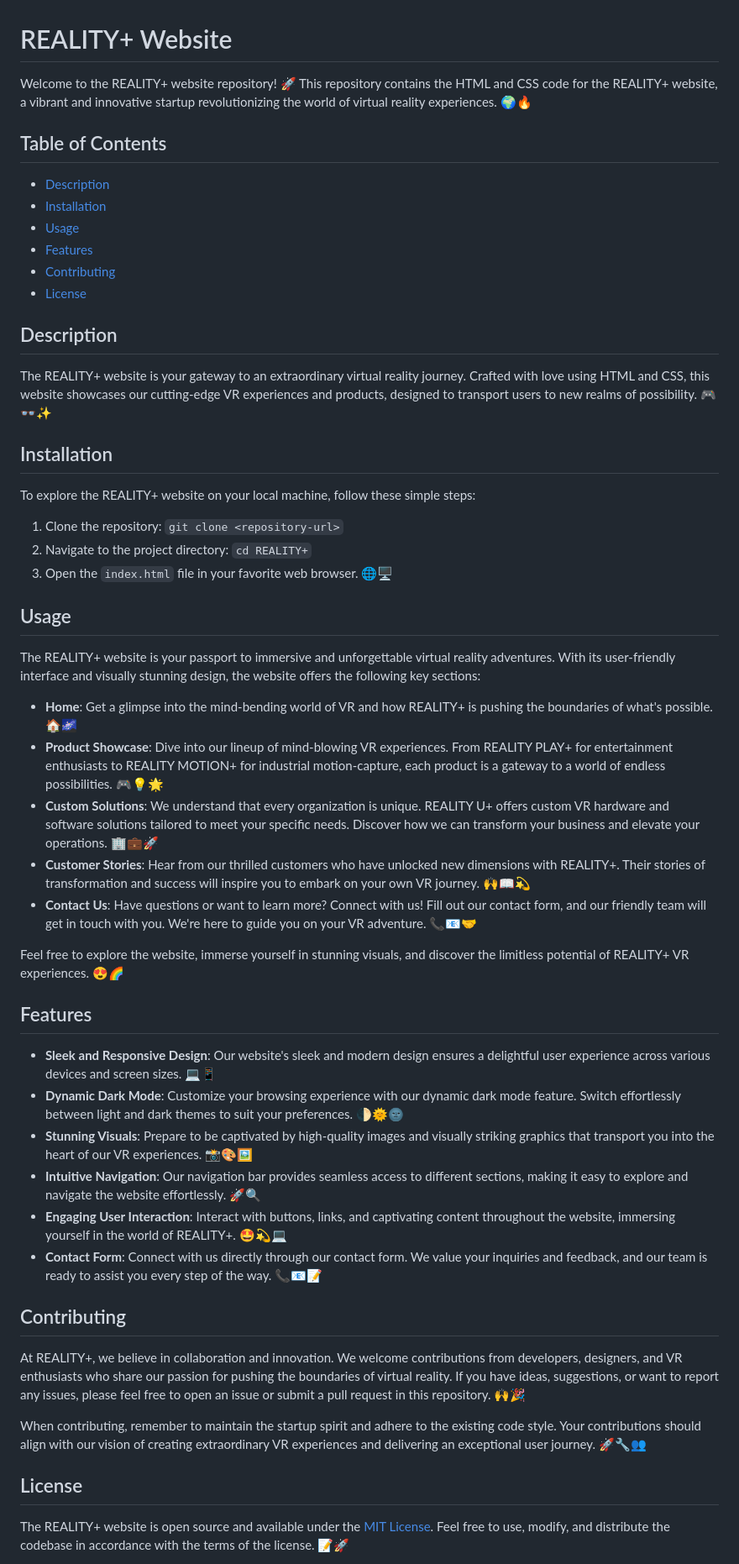
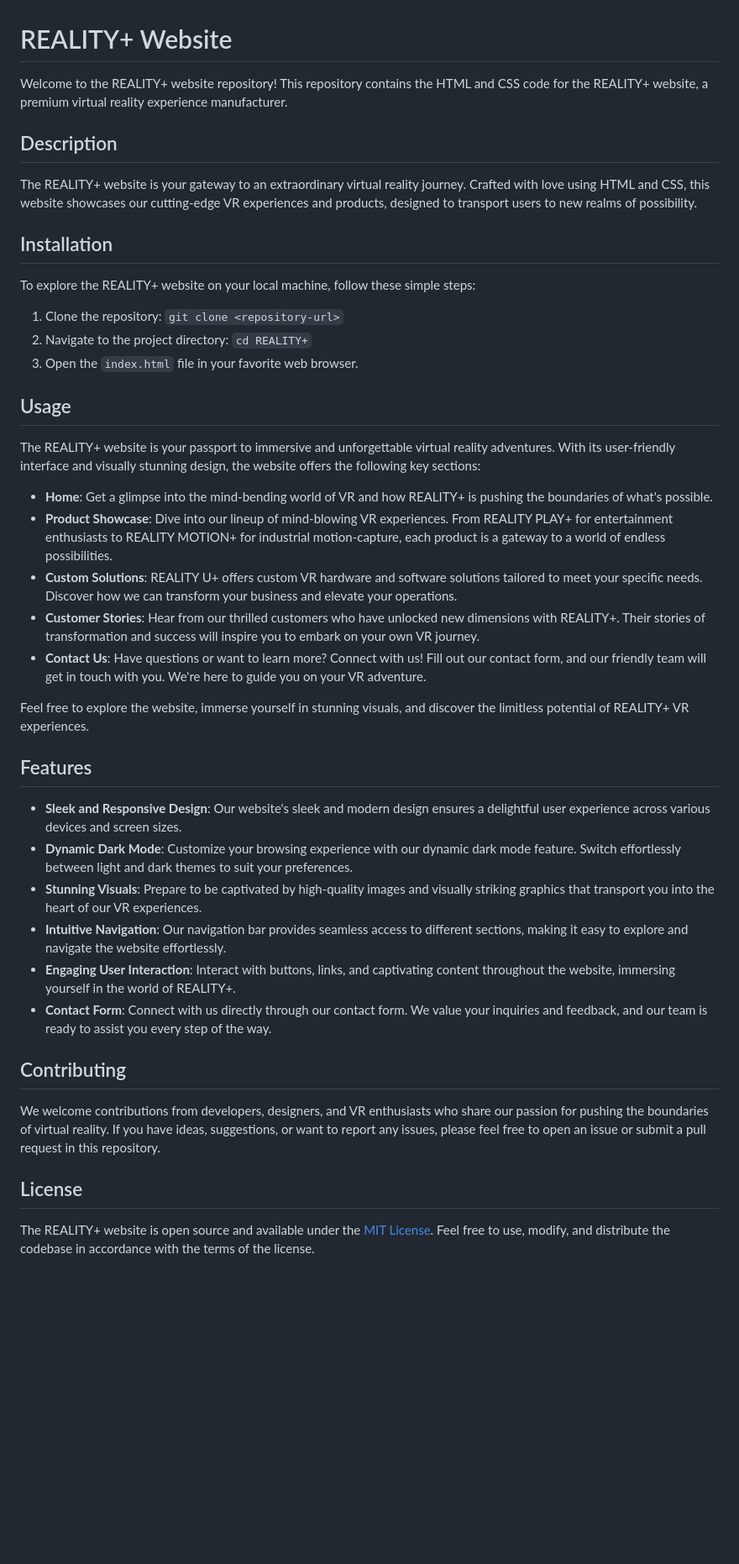
Before and after one commit to RevoU-FSSE-2/week-3-audiprevio, a Markdown page: README.md, the part around the change printed below. Shown: that part at 84% size. Drawn GitHub-style; blank space fills up the shorter version.

Commit message:
Updated README.md to be more concise

```diff
--- a/README.md
+++ b/README.md
@@ -1,19 +1,10 @@
 # REALITY+ Website
 
-Welcome to the REALITY+ website repository! 🚀 This repository contains the HTML and CSS code for the REALITY+ website, a vibrant and innovative startup revolutionizing the world of virtual reality experiences. 🌍🔥
-
-## Table of Contents
-
-- [Description](#description)
-- [Installation](#installation)
-- [Usage](#usage)
-- [Features](#features)
-- [Contributing](#contributing)
-- [License](#license)
+Welcome to the REALITY+ website repository! This repository contains the HTML and CSS code for the REALITY+ website, a premium virtual reality experience manufacturer.
 
 ## Description
 
-The REALITY+ website is your gateway to an extraordinary virtual reality journey. Crafted with love using HTML and CSS, this website showcases our cutting-edge VR experiences and products, designed to transport users to new realms of possibility. 🎮👓✨
+The REALITY+ website is your gateway to an extraordinary virtual reality journey. Crafted with love using HTML and CSS, this website showcases our cutting-edge VR experiences and products, designed to transport users to new realms of possibility.
 
 ## Installation
 
@@ -21,36 +12,34 @@ To explore the REALITY+ website on your local machine, follow these simple steps
 
 1. Clone the repository: `git clone <repository-url>`
 2. Navigate to the project directory: `cd REALITY+`
-3. Open the `index.html` file in your favorite web browser. 🌐🖥️
+3. Open the `index.html` file in your favorite web browser.
 
 ## Usage
 
 The REALITY+ website is your passport to immersive and unforgettable virtual reality adventures. With its user-friendly interface and visually stunning design, the website offers the following key sections:
 
-- **Home**: Get a glimpse into the mind-bending world of VR and how REALITY+ is pushing the boundaries of what's possible. 🏠🌌
-- **Product Showcase**: Dive into our lineup of mind-blowing VR experiences. From REALITY PLAY+ for entertainment enthusiasts to REALITY MOTION+ for industrial motion-capture, each product is a gateway to a world of endless possibilities. 🎮💡🌟
-- **Custom Solutions**: We understand that every organization is unique. REALITY U+ offers custom VR hardware and software solutions tailored to meet your specific needs. Discover how we can transform your business and elevate your operations. 🏢💼🚀
-- **Customer Stories**: Hear from our thrilled customers who have unlocked new dimensions with REALITY+. Their stories of transformation and success will inspire you to embark on your own VR journey. 🙌📖💫
-- **Contact Us**: Have questions or want to learn more? Connect with us! Fill out our contact form, and our friendly team will get in touch with you. We're here to guide you on your VR adventure. 📞📧🤝
+- **Home**: Get a glimpse into the mind-bending world of VR and how REALITY+ is pushing the boundaries of what's possible.
+- **Product Showcase**: Dive into our lineup of mind-blowing VR experiences. From REALITY PLAY+ for entertainment enthusiasts to REALITY MOTION+ for industrial motion-capture, each product is a gateway to a world of endless possibilities.
+- **Custom Solutions**: REALITY U+ offers custom VR hardware and software solutions tailored to meet your specific needs. Discover how we can transform your business and elevate your operations.
+- **Customer Stories**: Hear from our thrilled customers who have unlocked new dimensions with REALITY+. Their stories of transformation and success will inspire you to embark on your own VR journey.
+- **Contact Us**: Have questions or want to learn more? Connect with us! Fill out our contact form, and our friendly team will get in touch with you. We're here to guide you on your VR adventure.
 
-Feel free to explore the website, immerse yourself in stunning visuals, and discover the limitless potential of REALITY+ VR experiences. 😍🌈
+Feel free to explore the website, immerse yourself in stunning visuals, and discover the limitless potential of REALITY+ VR experiences.
 
 ## Features
 
-- **Sleek and Responsive Design**: Our website's sleek and modern design ensures a delightful user experience across various devices and screen sizes. 💻📱
-- **Dynamic Dark Mode**: Customize your browsing experience with our dynamic dark mode feature. Switch effortlessly between light and dark themes to suit your preferences. 🌓🌞🌚
-- **Stunning Visuals**: Prepare to be captivated by high-quality images and visually striking graphics that transport you into the heart of our VR experiences. 📸🎨🖼️
-- **Intuitive Navigation**: Our navigation bar provides seamless access to different sections, making it easy to explore and navigate the website effortlessly. 🚀🔍
-- **Engaging User Interaction**: Interact with buttons, links, and captivating content throughout the website, immersing yourself in the world of REALITY+. 🤩💫💻
-- **Contact Form**: Connect with us directly through our contact form. We value your inquiries and feedback, and our team is ready to assist you every step of the way. 📞📧📝
+- **Sleek and Responsive Design**: Our website's sleek and modern design ensures a delightful user experience across various devices and screen sizes.
+- **Dynamic Dark Mode**: Customize your browsing experience with our dynamic dark mode feature. Switch effortlessly between light and dark themes to suit your preferences.
+- **Stunning Visuals**: Prepare to be captivated by high-quality images and visually striking graphics that transport you into the heart of our VR experiences.
+- **Intuitive Navigation**: Our navigation bar provides seamless access to different sections, making it easy to explore and navigate the website effortlessly.
+- **Engaging User Interaction**: Interact with buttons, links, and captivating content throughout the website, immersing yourself in the world of REALITY+.
+- **Contact Form**: Connect with us directly through our contact form. We value your inquiries and feedback, and our team is ready to assist you every step of the way.
 
 ## Contributing
 
-At REALITY+, we believe in collaboration and innovation. We welcome contributions from developers, designers, and VR enthusiasts who share our passion for pushing the boundaries of virtual reality. If you have ideas, suggestions, or want to report any issues, please feel free to open an issue or submit a pull request in this repository. 🙌🎉
-
-When contributing, remember to maintain the startup spirit and adhere to the existing code style. Your contributions should align with our vision of creating extraordinary VR experiences and delivering an exceptional user journey. 🚀🔧👥
+We welcome contributions from developers, designers, and VR enthusiasts who share our passion for pushing the boundaries of virtual reality. If you have ideas, suggestions, or want to report any issues, please feel free to open an issue or submit a pull request in this repository.
 
 ## License
 
-The REALITY+ website is open source and available under the [MIT License](LICENSE). Feel free to use, modify, and distribute the codebase in accordance with the terms of the license. 📝🚀
+The REALITY+ website is open source and available under the [MIT License](LICENSE). Feel free to use, modify, and distribute the codebase in accordance with the terms of the license.
 
```
Also changed, not shown: other parts of README.md (+1 -5 lines).
